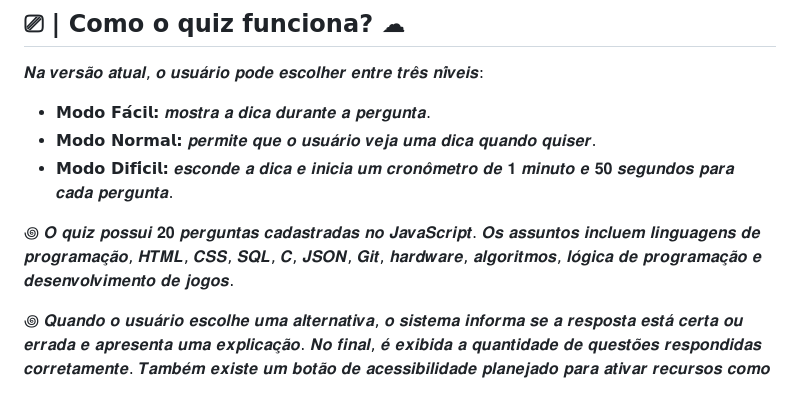
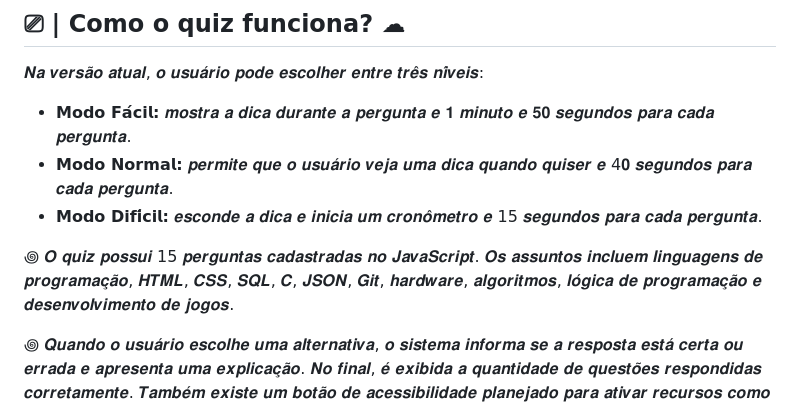
Before and after one commit to Os-Guris-da-T-I/Quiz-Projeto, a Markdown page: README.md, the part around the change. Rendered like a GitHub page.

```diff
--- a/README.md
+++ b/README.md
@@ -21,11 +21,11 @@
 
 𝑵𝒂 𝒗𝒆𝒓𝒔𝒂̃𝒐 𝒂𝒕𝒖𝒂𝒍, 𝒐 𝒖𝒔𝒖𝒂́𝒓𝒊𝒐 𝒑𝒐𝒅𝒆 𝒆𝒔𝒄𝒐𝒍𝒉𝒆𝒓 𝒆𝒏𝒕𝒓𝒆 𝒕𝒓𝒆̂𝒔 𝒏𝒊́𝒗𝒆𝒊𝒔:
 
--   **𝗠𝗼𝗱𝗼 𝗙𝗮́𝗰𝗶𝗹:** 𝒎𝒐𝒔𝒕𝒓𝒂 𝒂 𝒅𝒊𝒄𝒂 𝒅𝒖𝒓𝒂𝒏𝒕𝒆 𝒂 𝒑𝒆𝒓𝒈𝒖𝒏𝒕𝒂.
--   **𝗠𝗼𝗱𝗼 𝗡𝗼𝗿𝗺𝗮𝗹:** 𝒑𝒆𝒓𝒎𝒊𝒕𝒆 𝒒𝒖𝒆 𝒐 𝒖𝒔𝒖𝒂́𝒓𝒊𝒐 𝒗𝒆𝒋𝒂 𝒖𝒎𝒂 𝒅𝒊𝒄𝒂 𝒒𝒖𝒂𝒏𝒅𝒐 𝒒𝒖𝒊𝒔𝒆𝒓.
--   **𝗠𝗼𝗱𝗼 𝗗𝗶𝗳𝗶́𝗰𝗶𝗹:** 𝒆𝒔𝒄𝒐𝒏𝒅𝒆 𝒂 𝒅𝒊𝒄𝒂 𝒆 𝒊𝒏𝒊𝒄𝒊𝒂 𝒖𝒎 𝒄𝒓𝒐𝒏𝒐̂𝒎𝒆𝒕𝒓𝒐 𝒅𝒆  𝟏 𝒎𝒊𝒏𝒖𝒕𝒐 𝒆 𝟓𝟎 𝒔𝒆𝒈𝒖𝒏𝒅𝒐𝒔 𝒑𝒂𝒓𝒂 𝒄𝒂𝒅𝒂 𝒑𝒆𝒓𝒈𝒖𝒏𝒕𝒂.
+-   **𝗠𝗼𝗱𝗼 𝗙𝗮́𝗰𝗶𝗹:** 𝒎𝒐𝒔𝒕𝒓𝒂 𝒂 𝒅𝒊𝒄𝒂 𝒅𝒖𝒓𝒂𝒏𝒕𝒆 𝒂 𝒑𝒆𝒓𝒈𝒖𝒏𝒕𝒂 𝒆 𝟏 𝒎𝒊𝒏𝒖𝒕𝒐 𝒆 𝟓𝟎 𝒔𝒆𝒈𝒖𝒏𝒅𝒐𝒔 𝒑𝒂𝒓𝒂 𝒄𝒂𝒅𝒂 𝒑𝒆𝒓𝒈𝒖𝒏𝒕𝒂.
+-   **𝗠𝗼𝗱𝗼 𝗡𝗼𝗿𝗺𝗮𝗹:** 𝒑𝒆𝒓𝒎𝒊𝒕𝒆 𝒒𝒖𝒆 𝒐 𝒖𝒔𝒖𝒂́𝒓𝒊𝒐 𝒗𝒆𝒋𝒂 𝒖𝒎𝒂 𝒅𝒊𝒄𝒂 𝒒𝒖𝒂𝒏𝒅𝒐 𝒒𝒖𝒊𝒔𝒆𝒓 𝒆 4𝟎 𝒔𝒆𝒈𝒖𝒏𝒅𝒐𝒔 𝒑𝒂𝒓𝒂 𝒄𝒂𝒅𝒂 𝒑𝒆𝒓𝒈𝒖𝒏𝒕𝒂.
+-   **𝗠𝗼𝗱𝗼 𝗗𝗶𝗳𝗶́𝗰𝗶𝗹:** 𝒆𝒔𝒄𝒐𝒏𝒅𝒆 𝒂 𝒅𝒊𝒄𝒂 𝒆 𝒊𝒏𝒊𝒄𝒊𝒂 𝒖𝒎 𝒄𝒓𝒐𝒏𝒐̂𝒎𝒆𝒕𝒓𝒐 𝒆 15 𝒔𝒆𝒈𝒖𝒏𝒅𝒐𝒔 𝒑𝒂𝒓𝒂 𝒄𝒂𝒅𝒂 𝒑𝒆𝒓𝒈𝒖𝒏𝒕𝒂.
 
-꩜ 𝑶 𝒒𝒖𝒊𝒛 𝒑𝒐𝒔𝒔𝒖𝒊 𝟐𝟎 𝒑𝒆𝒓𝒈𝒖𝒏𝒕𝒂𝒔 𝒄𝒂𝒅𝒂𝒔𝒕𝒓𝒂𝒅𝒂𝒔 𝒏𝒐 𝑱𝒂𝒗𝒂𝑺𝒄𝒓𝒊𝒑𝒕. 𝑶𝒔 𝒂𝒔𝒔𝒖𝒏𝒕𝒐𝒔 𝒊𝒏𝒄𝒍𝒖𝒆𝒎 𝒍𝒊𝒏𝒈𝒖𝒂𝒈𝒆𝒏𝒔 𝒅𝒆 𝒑𝒓𝒐𝒈𝒓𝒂𝒎𝒂𝒄̧𝒂̃𝒐, 𝑯𝑻𝑴𝑳, 𝑪𝑺𝑺, 𝑺𝑸𝑳, 𝑪, 𝑱𝑺𝑶𝑵, 𝑮𝒊𝒕, 𝒉𝒂𝒓𝒅𝒘𝒂𝒓𝒆, 𝒂𝒍𝒈𝒐𝒓𝒊𝒕𝒎𝒐𝒔, 𝒍𝒐́𝒈𝒊𝒄𝒂 𝒅𝒆 𝒑𝒓𝒐𝒈𝒓𝒂𝒎𝒂𝒄̧𝒂̃𝒐 𝒆 𝒅𝒆𝒔𝒆𝒏𝒗𝒐𝒍𝒗𝒊𝒎𝒆𝒏𝒕𝒐 𝒅𝒆 𝒋𝒐𝒈𝒐𝒔.
+꩜ 𝑶 𝒒𝒖𝒊𝒛 𝒑𝒐𝒔𝒔𝒖𝒊 15 𝒑𝒆𝒓𝒈𝒖𝒏𝒕𝒂𝒔 𝒄𝒂𝒅𝒂𝒔𝒕𝒓𝒂𝒅𝒂𝒔 𝒏𝒐 𝑱𝒂𝒗𝒂𝑺𝒄𝒓𝒊𝒑𝒕. 𝑶𝒔 𝒂𝒔𝒔𝒖𝒏𝒕𝒐𝒔 𝒊𝒏𝒄𝒍𝒖𝒆𝒎 𝒍𝒊𝒏𝒈𝒖𝒂𝒈𝒆𝒏𝒔 𝒅𝒆 𝒑𝒓𝒐𝒈𝒓𝒂𝒎𝒂𝒄̧𝒂̃𝒐, 𝑯𝑻𝑴𝑳, 𝑪𝑺𝑺, 𝑺𝑸𝑳, 𝑪, 𝑱𝑺𝑶𝑵, 𝑮𝒊𝒕, 𝒉𝒂𝒓𝒅𝒘𝒂𝒓𝒆, 𝒂𝒍𝒈𝒐𝒓𝒊𝒕𝒎𝒐𝒔, 𝒍𝒐́𝒈𝒊𝒄𝒂 𝒅𝒆 𝒑𝒓𝒐𝒈𝒓𝒂𝒎𝒂𝒄̧𝒂̃𝒐 𝒆 𝒅𝒆𝒔𝒆𝒏𝒗𝒐𝒍𝒗𝒊𝒎𝒆𝒏𝒕𝒐 𝒅𝒆 𝒋𝒐𝒈𝒐𝒔.
 
 ꩜ 𝑸𝒖𝒂𝒏𝒅𝒐 𝒐 𝒖𝒔𝒖𝒂́𝒓𝒊𝒐 𝒆𝒔𝒄𝒐𝒍𝒉𝒆 𝒖𝒎𝒂 𝒂𝒍𝒕𝒆𝒓𝒏𝒂𝒕𝒊𝒗𝒂, 𝒐 𝒔𝒊𝒔𝒕𝒆𝒎𝒂 𝒊𝒏𝒇𝒐𝒓𝒎𝒂 𝒔𝒆 𝒂 𝒓𝒆𝒔𝒑𝒐𝒔𝒕𝒂 𝒆𝒔𝒕𝒂́ 𝒄𝒆𝒓𝒕𝒂 𝒐𝒖 𝒆𝒓𝒓𝒂𝒅𝒂 𝒆 𝒂𝒑𝒓𝒆𝒔𝒆𝒏𝒕𝒂 𝒖𝒎𝒂 𝒆𝒙𝒑𝒍𝒊𝒄𝒂𝒄̧𝒂̃𝒐. 𝑵𝒐 𝒇𝒊𝒏𝒂𝒍, 𝒆́ 𝒆𝒙𝒊𝒃𝒊𝒅𝒂 𝒂 𝒒𝒖𝒂𝒏𝒕𝒊𝒅𝒂𝒅𝒆 𝒅𝒆 𝒒𝒖𝒆𝒔𝒕𝒐̃𝒆𝒔 𝒓𝒆𝒔𝒑𝒐𝒏𝒅𝒊𝒅𝒂𝒔 𝒄𝒐𝒓𝒓𝒆𝒕𝒂𝒎𝒆𝒏𝒕𝒆. 𝑻𝒂𝒎𝒃𝒆́𝒎 𝒆𝒙𝒊𝒔𝒕𝒆 𝒖𝒎 𝒃𝒐𝒕𝒂̃𝒐 𝒅𝒆 𝒂𝒄𝒆𝒔𝒔𝒊𝒃𝒊𝒍𝒊𝒅𝒂𝒅𝒆 𝒑𝒍𝒂𝒏𝒆𝒋𝒂𝒅𝒐 𝒑𝒂𝒓𝒂 𝒂𝒕𝒊𝒗𝒂𝒓 𝒓𝒆𝒄𝒖𝒓𝒔𝒐𝒔 𝒄𝒐𝒎𝒐 𝒂𝒍𝒕𝒐 𝒄𝒐𝒏𝒕𝒓𝒂𝒔𝒕𝒆 𝒆 𝒂𝒋𝒖𝒔𝒕𝒆𝒔 𝒗𝒊𝒔𝒖𝒂𝒊𝒔.
 
```
